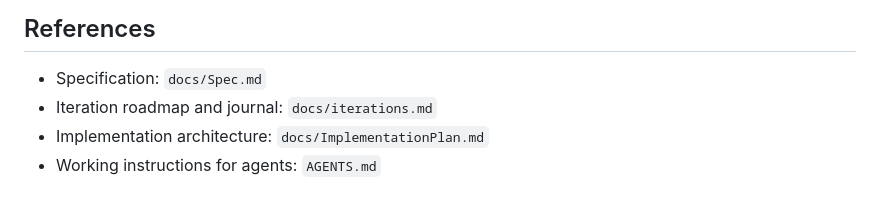
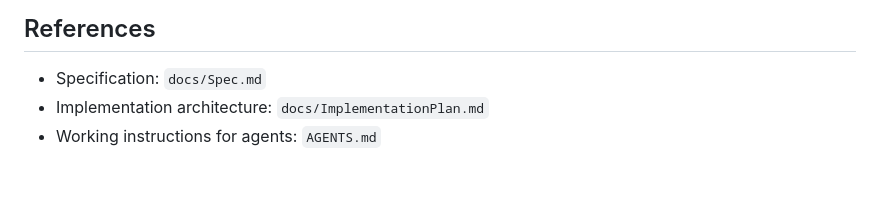
Before and after one commit to ghsi011/FarmCtl, a Markdown page: .agent/ExecPlan.md, the part around the change. Drawn GitHub-style.

Commit message:
Remove reference to iterations.md from ExecPlan.md to streamline project documentation and focus on essential resources.

```diff
--- a/.agent/ExecPlan.md
+++ b/.agent/ExecPlan.md
@@ -116,6 +116,5 @@ To be completed at milestone close:
 
 ## References
 - Specification: `docs/Spec.md`
-- Iteration roadmap and journal: `docs/iterations.md`
 - Implementation architecture: `docs/ImplementationPlan.md`
 - Working instructions for agents: `AGENTS.md`
```
